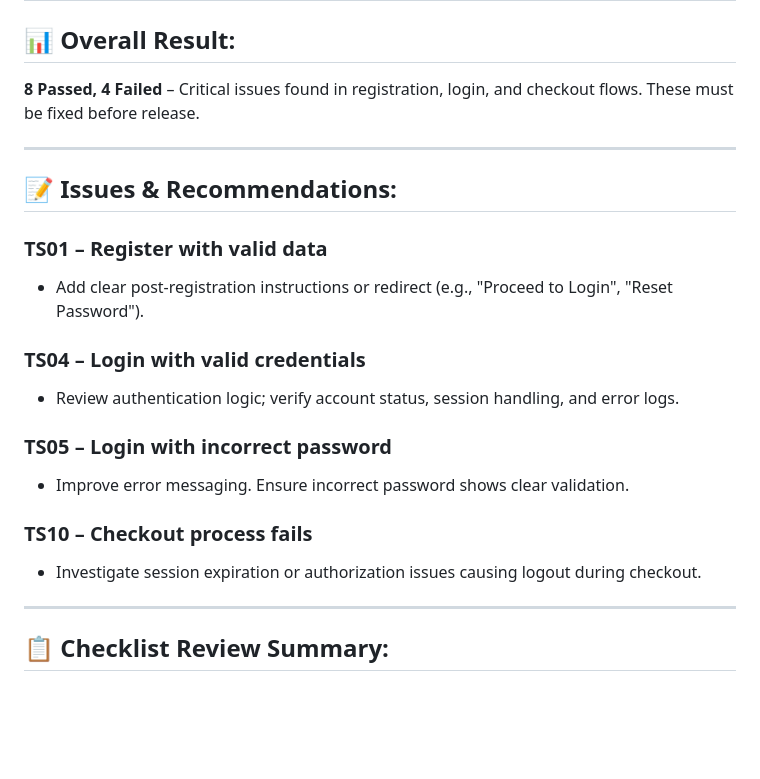
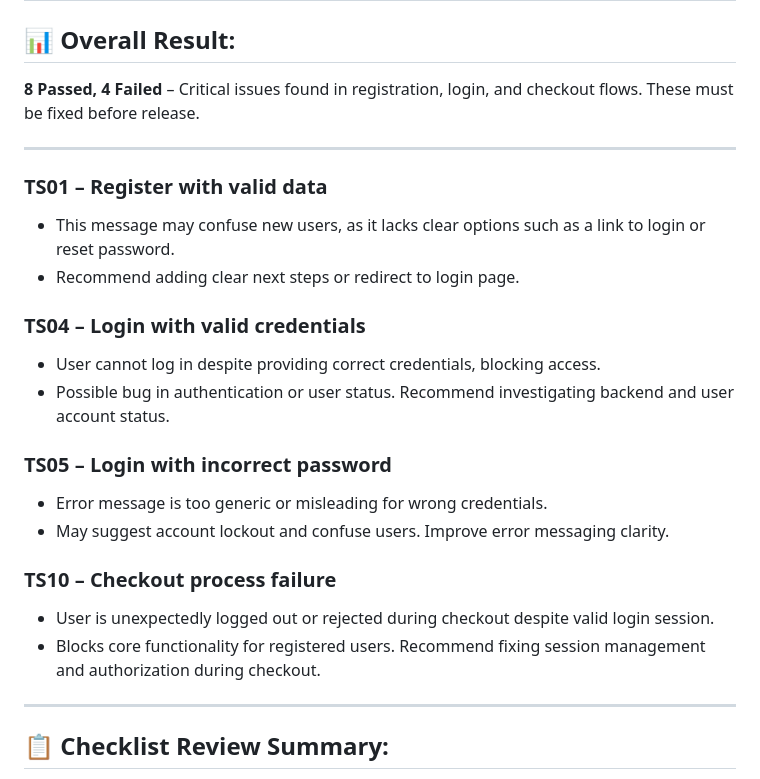
Before and after one commit to VolYurts/QA-portfolio, a Markdown page: manual-testing/Test Summary Report.md, the part around the change. GitHub-like rendering; blank space fills up the shorter version.

```diff
--- a/manual-testing/Test Summary Report.md
+++ b/manual-testing/Test Summary Report.md
@@ -63,19 +63,21 @@ Volodymyr
 
 ---
 
-## 📝 Issues & Recommendations:
-
 ### TS01 – Register with valid data
-- Add clear post-registration instructions or redirect (e.g., "Proceed to Login", "Reset Password").
+- This message may confuse new users, as it lacks clear options such as a link to login or reset password.
+- Recommend adding clear next steps or redirect to login page.
 
 ### TS04 – Login with valid credentials
-- Review authentication logic; verify account status, session handling, and error logs.
+- User cannot log in despite providing correct credentials, blocking access.
+- Possible bug in authentication or user status. Recommend investigating backend and user account status.
 
 ### TS05 – Login with incorrect password
-- Improve error messaging. Ensure incorrect password shows clear validation.
+- Error message is too generic or misleading for wrong credentials.
+- May suggest account lockout and confuse users. Improve error messaging clarity.
 
-### TS10 – Checkout process fails
-- Investigate session expiration or authorization issues causing logout during checkout.
+### TS10 – Checkout process failure
+- User is unexpectedly logged out or rejected during checkout despite valid login session.
+- Blocks core functionality for registered users. Recommend fixing session management and authorization during checkout.
 
 ---
 
```
